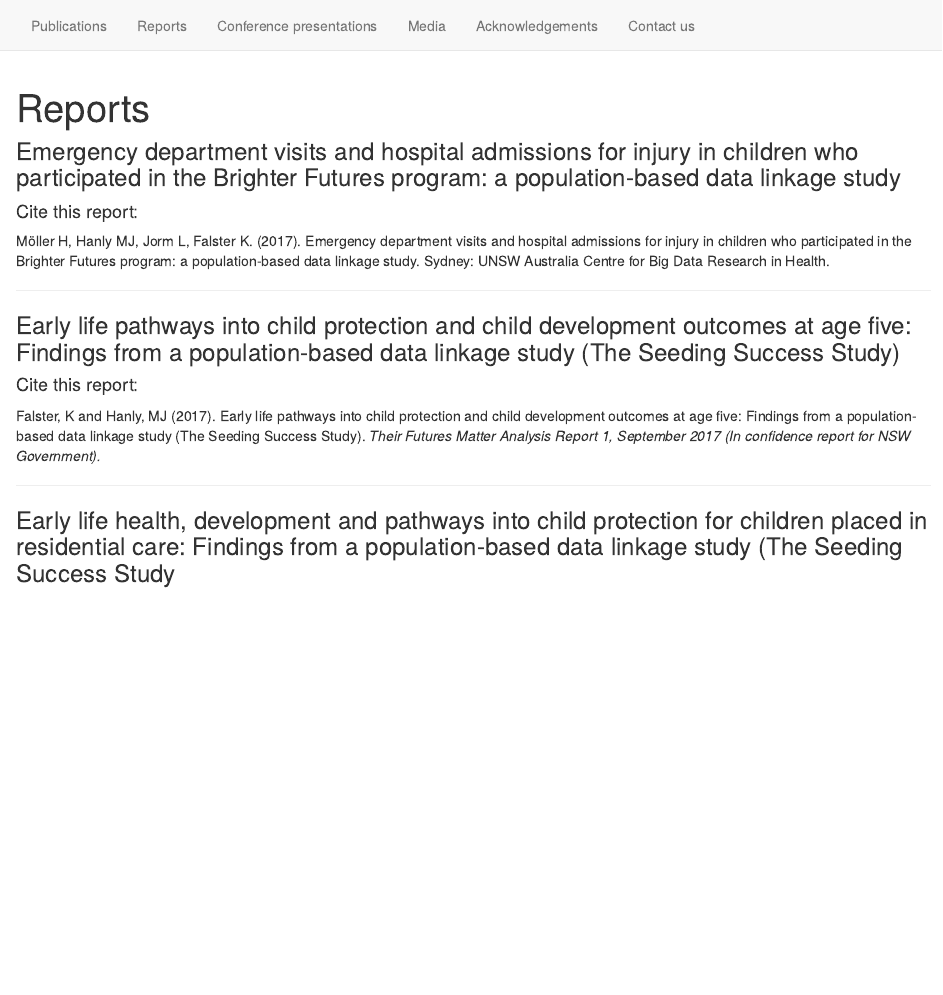
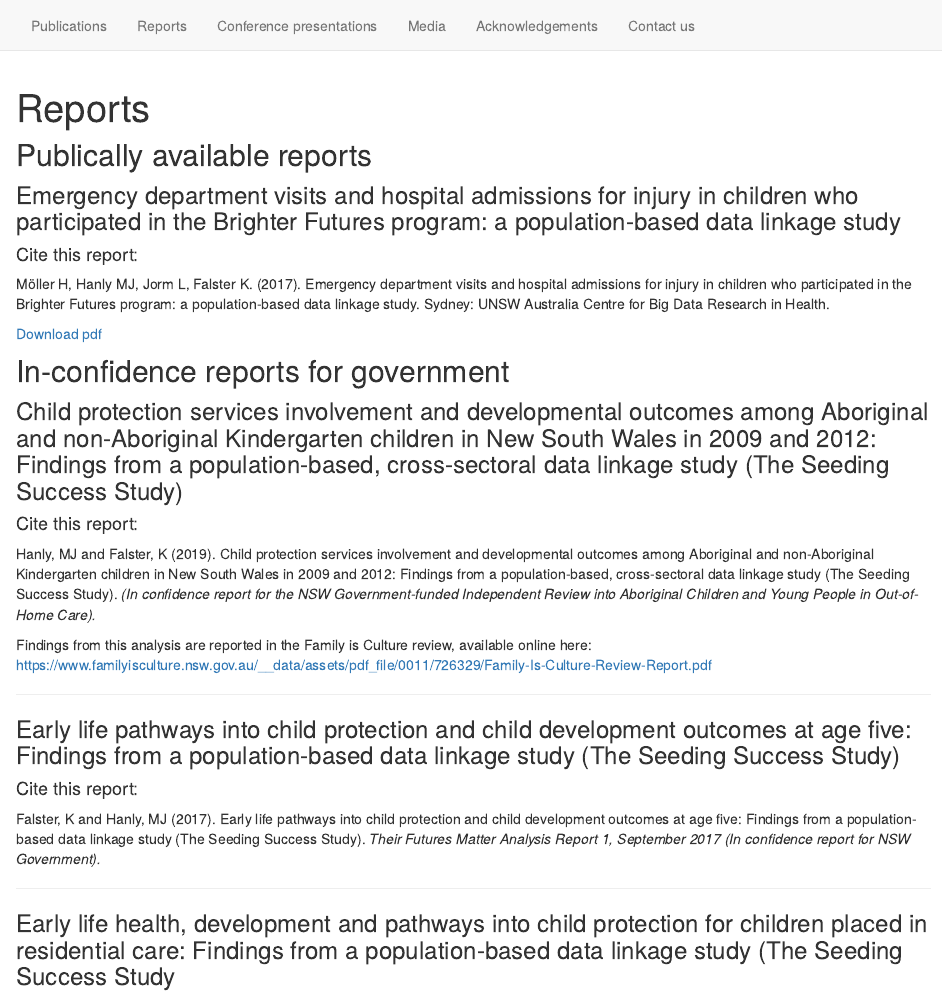
Before and after one commit to SeedingSuccess/SeedingSuccess.github.io, an R Markdown document (reports.Rmd): the page in a window 1100 px wide, from its top. Rendered offline with R 4.5, knitr and Pandoc, with nearby package versions; drawn as R Markdown's standard HTML page in place of the format the file asks for.

Commit message:
Added downloadable file

```diff
--- a/reports.Rmd
+++ b/reports.Rmd
@@ -3,10 +3,24 @@ title: "Reports"
 description: "Published and in-confidence reports from the Seeding Success project"
 ---
 
+## Publically available reports
+
 ### Emergency department visits and hospital admissions for injury in children who participated in the Brighter Futures program: a population-based data linkage study
 
 #### Cite this report:
 Möller H, Hanly MJ, Jorm L, Falster K. (2017). Emergency department visits and hospital admissions for injury in children who participated in the Brighter Futures program: a population-based data linkage study. Sydney: UNSW Australia Centre for Big Data Research in Health.
+
+[Download pdf](files/2017.05.09_BF_InjuryReport.pdf)
+
+## In-confidence reports for government
+
+### Child protection services involvement and developmental outcomes among Aboriginal and non-Aboriginal Kindergarten children in New South Wales in 2009 and 2012: Findings from a population-based, cross-sectoral data linkage study (The Seeding Success Study)
+
+
+#### Cite this report:
+Hanly, MJ and Falster, K (2019). Child protection services involvement and developmental outcomes among Aboriginal and non-Aboriginal Kindergarten children in New South Wales in 2009 and 2012: Findings from a population-based, cross-sectoral data linkage study (The Seeding Success Study). _(In confidence report for the NSW Government-funded Independent Review into Aboriginal Children and Young People in Out-of-Home Care)._
+
+Findings from this analysis are reported in the Family is Culture review, available online here: https://www.familyisculture.nsw.gov.au/__data/assets/pdf_file/0011/726329/Family-Is-Culture-Review-Report.pdf
 
 ***
 
```
Also changed, not shown: docs/search.json, reports.Rmd (8 more changed lines), 4 other files.
